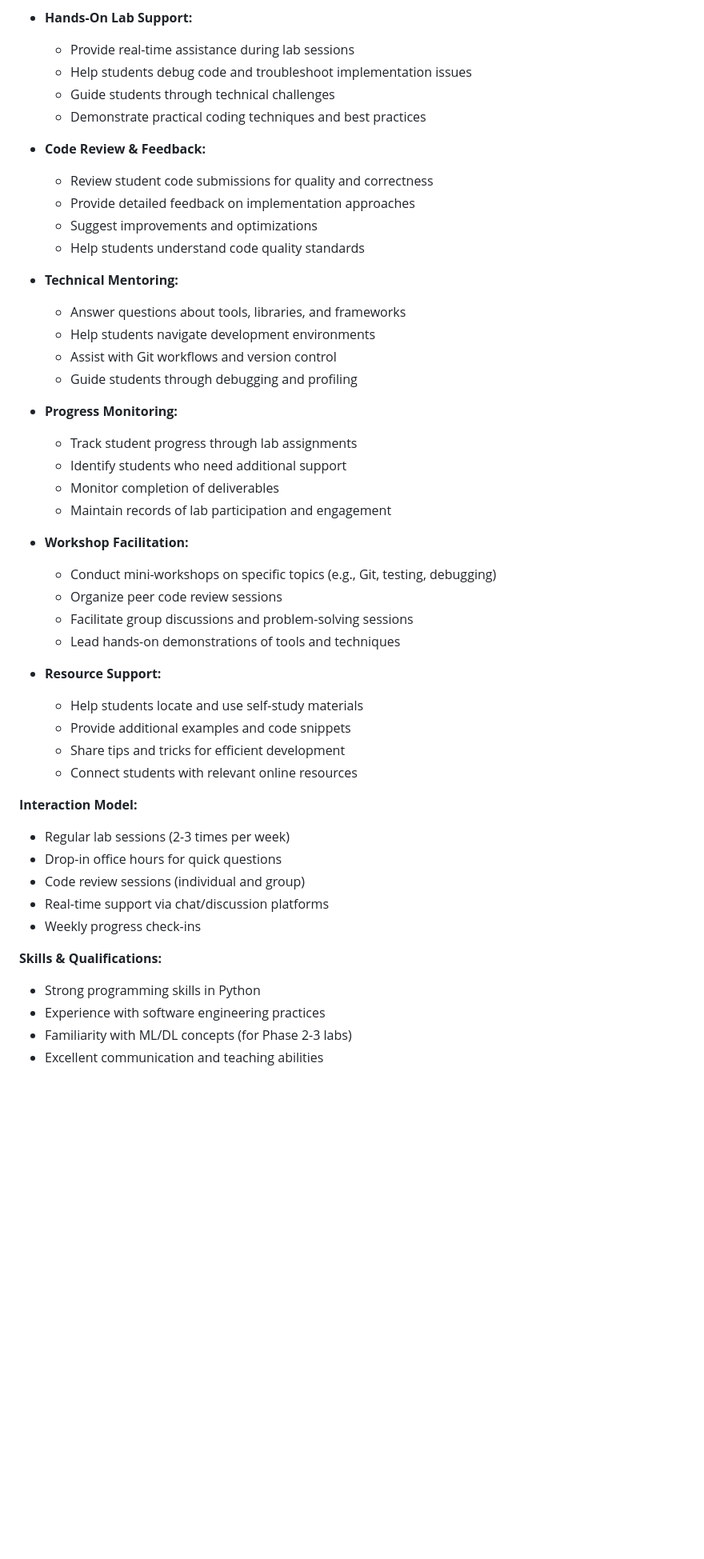
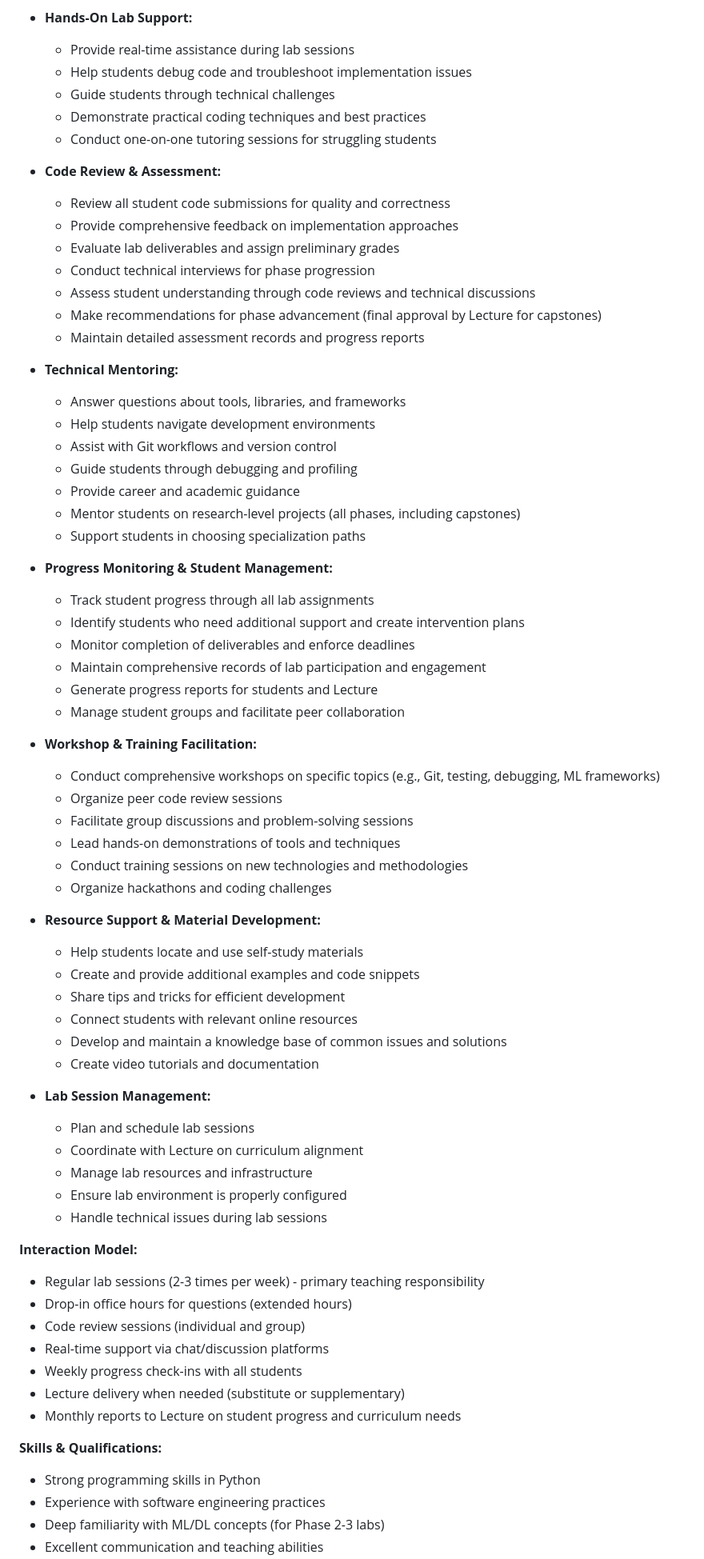
Before and after one commit to Hayriyan/Picsart, a Markdown page: Lab_Plan_15-Month_ML_DL_Program.md, the part around one of its changes. Shown at 80% size. Drawn GitHub-style; blank space fills up the shorter version.

```diff
--- a/Lab_Plan_15-Month_ML_DL_Program.md
+++ b/Lab_Plan_15-Month_ML_DL_Program.md
@@ -71,46 +77,68 @@
   - Help students debug code and troubleshoot implementation issues
   - Guide students through technical challenges
   - Demonstrate practical coding techniques and best practices
-
-- **Code Review & Feedback:**
-  - Review student code submissions for quality and correctness
-  - Provide detailed feedback on implementation approaches
-  - Suggest improvements and optimizations
-  - Help students understand code quality standards
+  - Conduct one-on-one tutoring sessions for struggling students
+
+- **Code Review & Assessment:**
+  - Review all student code submissions for quality and correctness
+  - Provide comprehensive feedback on implementation approaches
+  - Evaluate lab deliverables and assign preliminary grades
+  - Conduct technical interviews for phase progression
+  - Assess student understanding through code reviews and technical discussions
+  - Make recommendations for phase advancement (final approval by Lecture for capstones)
+  - Maintain detailed assessment records and progress reports
 
 - **Technical Mentoring:**
   - Answer questions about tools, libraries, and frameworks
   - Help students navigate development environments
   - Assist with Git workflows and version control
   - Guide students through debugging and profiling
-
-- **Progress Monitoring:**
-  - Track student progress through lab assignments
-  - Identify students who need additional support
-  - Monitor completion of deliverables
-  - Maintain records of lab participation and engagement
-
-- **Workshop Facilitation:**
-  - Conduct mini-workshops on specific topics (e.g., Git, testing, debugging)
+  - Provide career and academic guidance
+  - Mentor students on research-level projects (all phases, including capstones)
+  - Support students in choosing specialization paths
+
+- **Progress Monitoring & Student Management:**
+  - Track student progress through all lab assignments
+  - Identify students who need additional support and create intervention plans
+  - Monitor completion of deliverables and enforce deadlines
+  - Maintain comprehensive records of lab participation and engagement
+  - Generate progress reports for students and Lecture
+  - Manage student groups and facilitate peer collaboration
+
+- **Workshop & Training Facilitation:**
+  - Conduct comprehensive workshops on specific topics (e.g., Git, testing, debugging, ML frameworks)
   - Organize peer code review sessions
   - Facilitate group discussions and problem-solving sessions
   - Lead hands-on demonstrations of tools and techniques
-
-- **Resource Support:**
+  - Conduct training sessions on new technologies and methodologies
+  - Organize hackathons and coding challenges
+
+- **Resource Support & Material Development:**
   - Help students locate and use self-study materials
-  - Provide additional examples and code snippets
+  - Create and provide additional examples and code snippets
   - Share tips and tricks for efficient development
   - Connect students with relevant online resources
+  - Develop and maintain a knowledge base of common issues and solutions
+  - Create video tutorials and documentation
+
+- **Lab Session Management:**
+  - Plan and schedule lab sessions
+  - Coordinate with Lecture on curriculum alignment
+  - Manage lab resources and infrastructure
+  - Ensure lab environment is properly configured
+  - Handle technical issues during lab sessions
 
 **Interaction Model:**
-- Regular lab sessions (2-3 times per week)
-- Drop-in office hours for quick questions
+- Regular lab sessions (2-3 times per week) - primary teaching responsibility
+- Drop-in office hours for questions (extended hours)
 - Code review sessions (individual and group)
 - Real-time support via chat/discussion platforms
-- Weekly progress check-ins
+- Weekly progress check-ins with all students
+- Lecture delivery when needed (substitute or supplementary)
+- Monthly reports to Lecture on student progress and curriculum needs
 
 **Skills & Qualifications:**
 - Strong programming skills in Python
 - Experience with software engineering practices
-- Familiarity with ML/DL concepts (for Phase 2-3 labs)
+- Deep familiarity with ML/DL concepts (for Phase 2-3 labs)
 - Excellent communication and teaching abilities
```
Also changed, not shown: other parts of Lab_Plan_15-Month_ML_DL_Program.md (+93 -73 lines).
